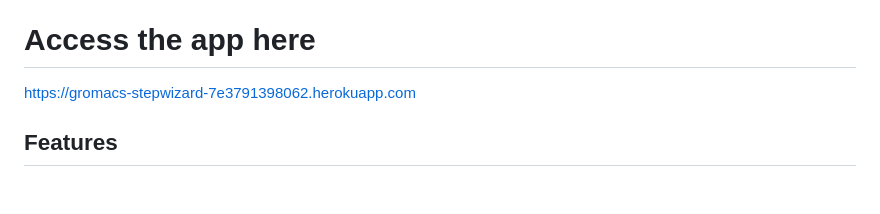
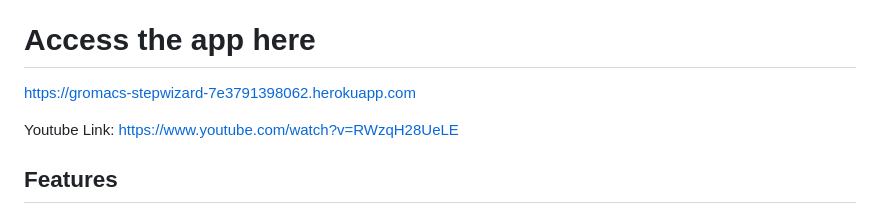
Before and after one commit to pritampanda15/GROMACS-StepWizard, a Markdown page: README.md, the part around the change. Rendered like a GitHub page; blank space fills up the shorter version.

```diff
--- a/README.md
+++ b/README.md
@@ -4,7 +4,9 @@ Struggling to determine the exact number of steps for your GROMACS molecular dyn
 
 # Access the app here
 
-https://gromacs-stepwizard-7e3791398062.herokuapp.com
+https://gromacs-stepwizard-7e3791398062.herokuapp.com <br>
+
+Youtube Link: https://www.youtube.com/watch?v=RWzqH28UeLE
 
 ## Features
 
```
